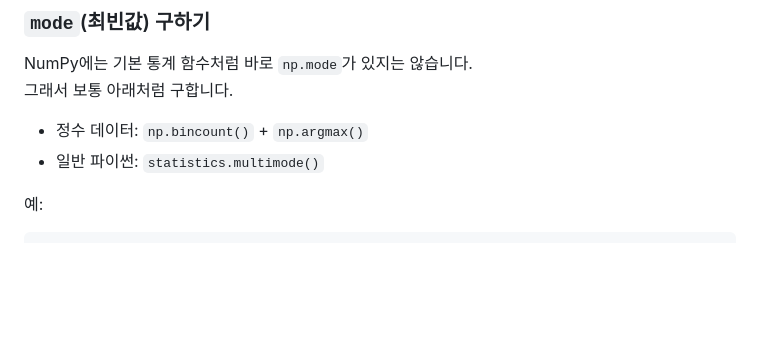
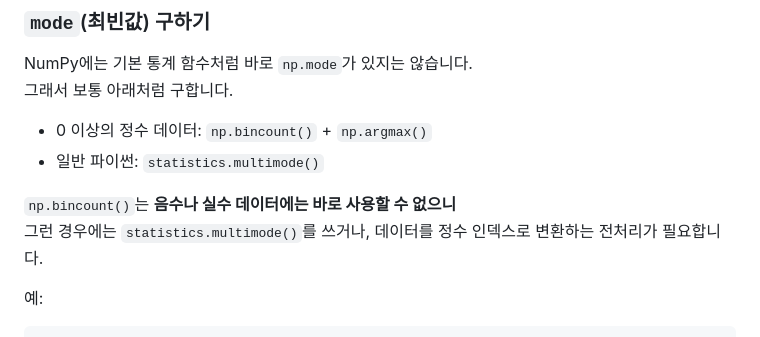
Before and after one commit to edumgt/python-basic-lab, a Markdown page: docs/023.md, the part around the change. GitHub-like rendering; blank space fills up the shorter version.

Commit message:
docs: clarify mode example limitations for bincount
Agent-Logs-Url: https://github.com/edumgt/python-basic-lab/sessions/e8490b33-a3d0-4726-b91d-64e4571726fe

Co-authored-by: edumgt <41275565+edumgt@users.noreply.github.com>

```diff
--- a/docs/023.md
+++ b/docs/023.md
@@ -155,8 +155,11 @@ NumPy의 실제 함수 이름은 **`arange`**입니다.
 NumPy에는 기본 통계 함수처럼 바로 `np.mode`가 있지는 않습니다.
 그래서 보통 아래처럼 구합니다.
 
-- 정수 데이터: `np.bincount()` + `np.argmax()`
+- 0 이상의 정수 데이터: `np.bincount()` + `np.argmax()`
 - 일반 파이썬: `statistics.multimode()`
+
+`np.bincount()`는 **음수나 실수 데이터에는 바로 사용할 수 없으니**
+그런 경우에는 `statistics.multimode()`를 쓰거나, 데이터를 정수 인덱스로 변환하는 전처리가 필요합니다.
 
 예:
 
```
